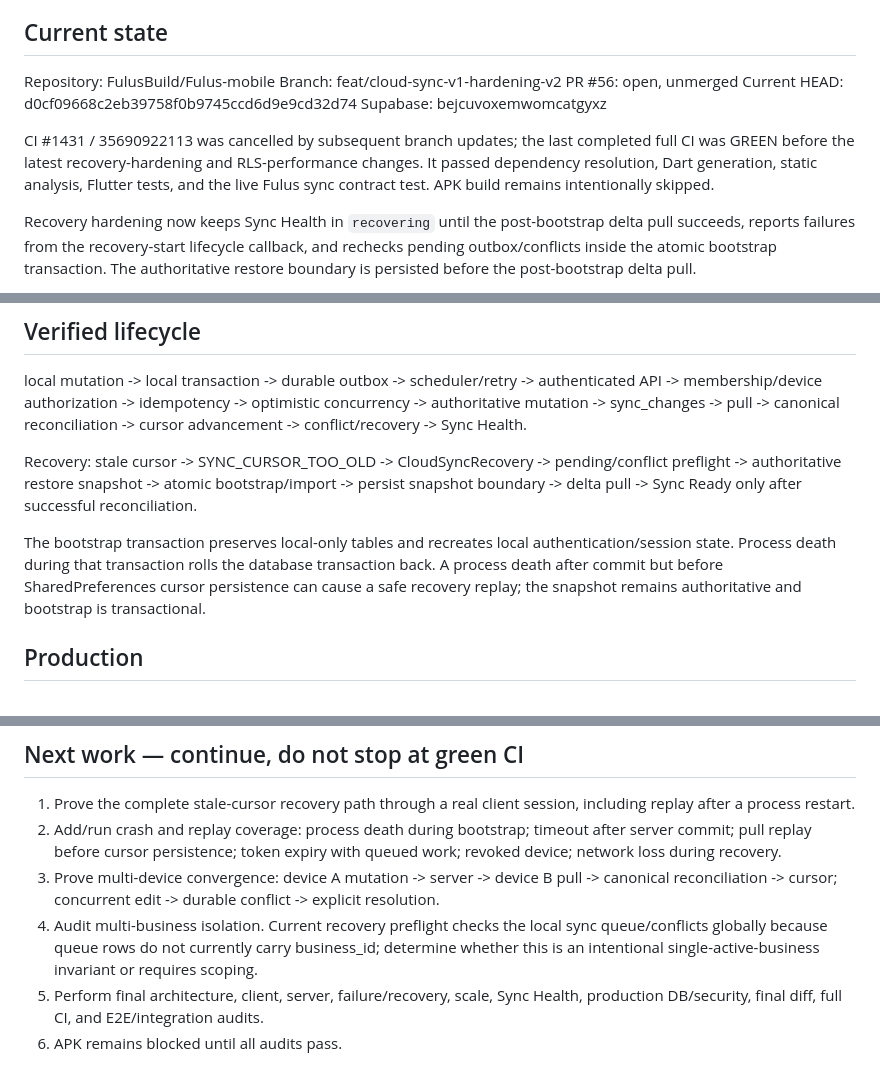
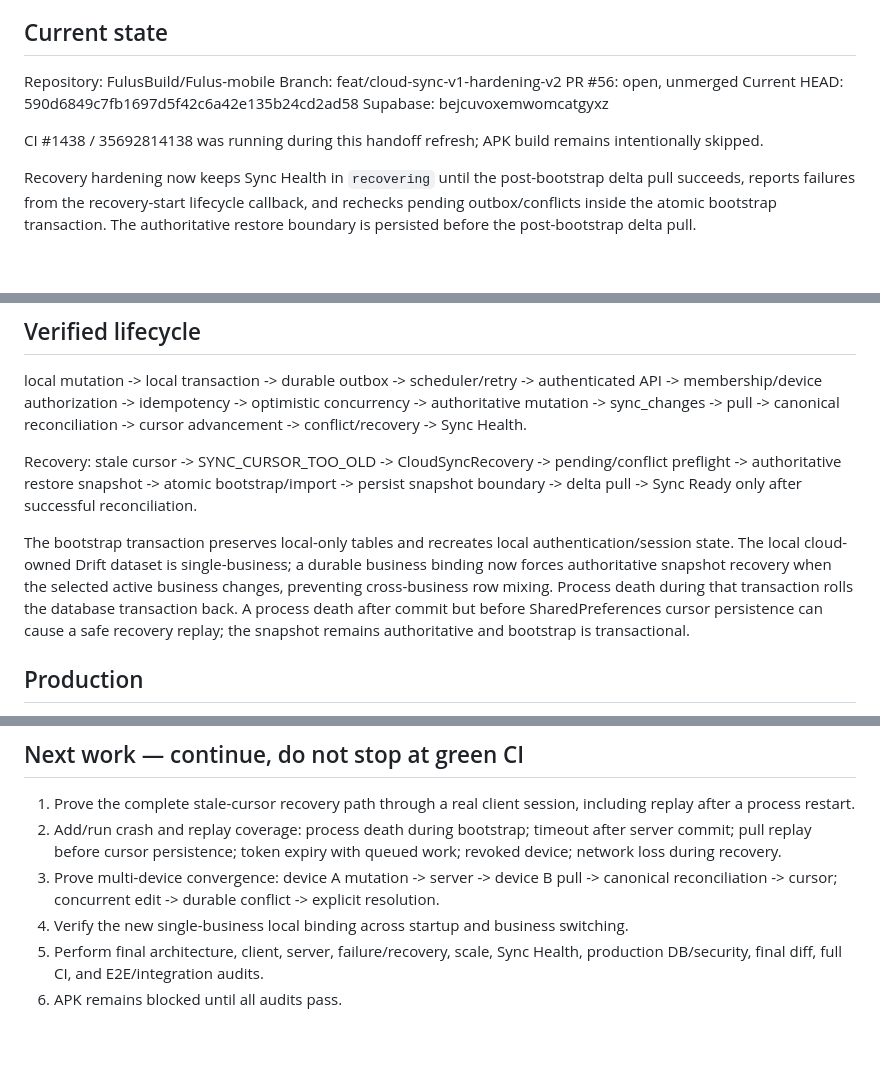
Before and after one commit to FulusBuild/Fulus-mobile, a Markdown page: docs/FULUS_SYNC_HANDOFF.md, 3 parts joined by grey strips. Drawn GitHub-style; blank space fills up the shorter version.

Commit message:
docs(sync): refresh handoff after business isolation hardening

```diff
--- a/docs/FULUS_SYNC_HANDOFF.md
+++ b/docs/FULUS_SYNC_HANDOFF.md
@@ -9,10 +9,10 @@ Continue PR #56 as an engineering continuation. Goal: production-grade local-fir
 Repository: FulusBuild/Fulus-mobile
 Branch: feat/cloud-sync-v1-hardening-v2
 PR #56: open, unmerged
-Current HEAD: d0cf09668c2eb39758f0b9745ccd6d9e9cd32d74
+Current HEAD: 590d6849c7fb1697d5f42c6a42e135b24cd2ad58
 Supabase: bejcuvoxemwomcatgyxz
 
-CI #1431 / 35690922113 was cancelled by subsequent branch updates; the last completed full CI was GREEN before the latest recovery-hardening and RLS-performance changes. It passed dependency resolution, Dart generation, static analysis, Flutter tests, and the live Fulus sync contract test. APK build remains intentionally skipped.
+CI #1438 / 35692814138 was running during this handoff refresh; APK build remains intentionally skipped.
 
 Recovery hardening now keeps Sync Health in `recovering` until the post-bootstrap delta pull succeeds, reports failures from the recovery-start lifecycle callback, and rechecks pending outbox/conflicts inside the atomic bootstrap transaction. The authoritative restore boundary is persisted before the post-bootstrap delta pull.
 
@@ -25,7 +25,7 @@ local mutation -> local transaction -> durable outbox -> scheduler/retry -> auth
 Recovery:
 stale cursor -> SYNC_CURSOR_TOO_OLD -> CloudSyncRecovery -> pending/conflict preflight -> authoritative restore snapshot -> atomic bootstrap/import -> persist snapshot boundary -> delta pull -> Sync Ready only after successful reconciliation.
 
-The bootstrap transaction preserves local-only tables and recreates local authentication/session state. Process death during that transaction rolls the database transaction back. A process death after commit but before SharedPreferences cursor persistence can cause a safe recovery replay; the snapshot remains authoritative and bootstrap is transactional.
+The bootstrap transaction preserves local-only tables and recreates local authentication/session state. The local cloud-owned Drift dataset is single-business; a durable business binding now forces authoritative snapshot recovery when the selected active business changes, preventing cross-business row mixing. Process death during that transaction rolls the database transaction back. A process death after commit but before SharedPreferences cursor persistence can cause a safe recovery replay; the snapshot remains authoritative and bootstrap is transactional.
 
 ## Production
 
@@ -46,7 +46,7 @@ Do not treat unused-index notices as automatic deletion instructions.
 1. Prove the complete stale-cursor recovery path through a real client session, including replay after a process restart.
 2. Add/run crash and replay coverage: process death during bootstrap; timeout after server commit; pull replay before cursor persistence; token expiry with queued work; revoked device; network loss during recovery.
 3. Prove multi-device convergence: device A mutation -> server -> device B pull -> canonical reconciliation -> cursor; concurrent edit -> durable conflict -> explicit resolution.
-4. Audit multi-business isolation. Current recovery preflight checks the local sync queue/conflicts globally because queue rows do not currently carry business_id; determine whether this is an intentional single-active-business invariant or requires scoping.
+4. Verify the new single-business local binding across startup and business switching.
 5. Perform final architecture, client, server, failure/recovery, scale, Sync Health, production DB/security, final diff, full CI, and E2E/integration audits.
 6. APK remains blocked until all audits pass.
 
```
